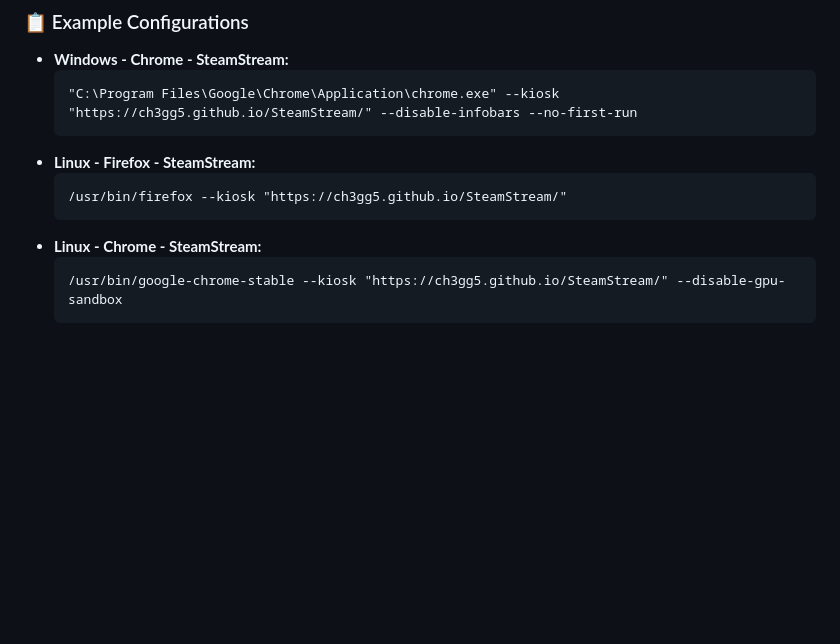
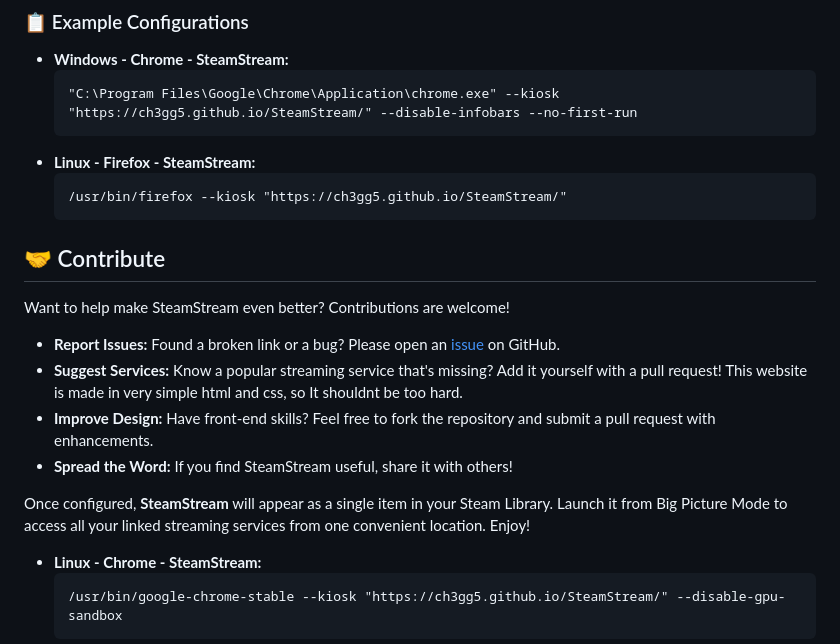
Before and after one commit to ch3gg5/SteamStream, a Markdown page: README.md, the part around the change. Drawn GitHub-style; blank space fills up the shorter version.

````diff
--- a/README.md
+++ b/README.md
@@ -109,6 +109,18 @@ These instructions guide you through adding the *SteamStream website* as a singl
     ```
     /usr/bin/firefox --kiosk "https://ch3gg5.github.io/SteamStream/"
     ```
+
+
+## 🤝 Contribute
+
+Want to help make SteamStream even better? Contributions are welcome!
+
+*   **Report Issues:** Found a broken link or a bug? Please open an [issue](https://github.com/ch3gg5/ch3gg5.github.io/issues) on GitHub.
+*   **Suggest Services:** Know a popular streaming service that's missing? Add it yourself with a pull request! This website is made in very simple html and css, so It shouldnt be too hard.
+*   **Improve Design:** Have front-end skills? Feel free to fork the repository and submit a pull request with enhancements.
+*   **Spread the Word:** If you find SteamStream useful, share it with others!
+
+Once configured, **SteamStream** will appear as a single item in your Steam Library. Launch it from Big Picture Mode to access all your linked streaming services from one convenient location. Enjoy!
 *   **Linux - Chrome - SteamStream:**
     ```
     /usr/bin/google-chrome-stable --kiosk "https://ch3gg5.github.io/SteamStream/" --disable-gpu-sandbox
````
